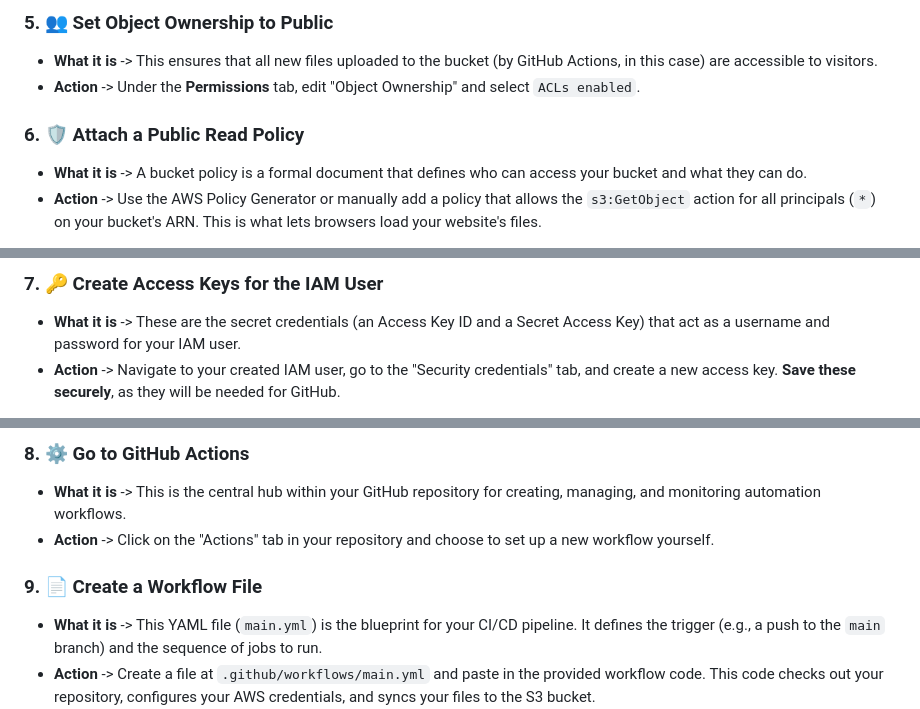
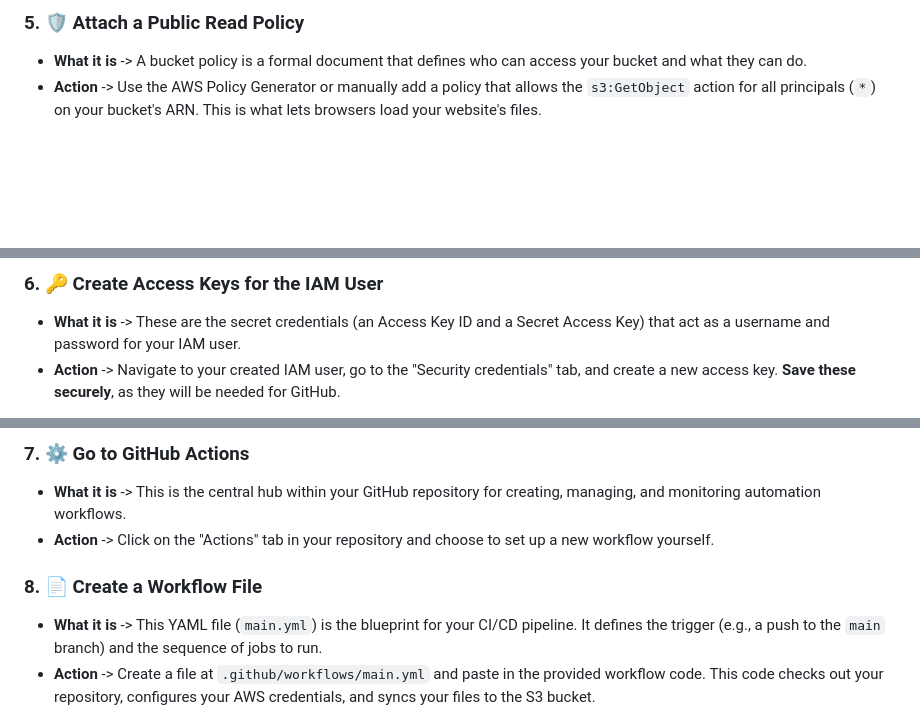
Before and after one commit to Ayush02jain/Devops-CICD-Project, a Markdown page: README.md, 3 parts joined by grey strips. Drawn GitHub-style; blank space fills up the shorter version.

```diff
--- a/README.md
+++ b/README.md
@@ -60,8 +64,4 @@ Here is the end-to-end guide for setting up the AWS infrastructure and the GitHu
 
-### 5. 👥 Set Object Ownership to Public
-- **What it is** -> This ensures that all new files uploaded to the bucket (by GitHub Actions, in this case) are accessible to visitors.
-- **Action** -> Under the **Permissions** tab, edit "Object Ownership" and select `ACLs enabled`.
-
-### 6. 🛡 Attach a Public Read Policy
+### 5. 🛡 Attach a Public Read Policy
 - **What it is** -> A bucket policy is a formal document that defines who can access your bucket and what they can do.
 - **Action** -> Use the AWS Policy Generator or manually add a policy that allows the `s3:GetObject` action for all principals (`*`) on your bucket's ARN. This is what lets browsers load your website's files.
@@ -68,4 +69,4 @@ Here is the end-to-end guide for setting up the AWS infrastructure and the GitHu
 
-### 7. 🔑 Create Access Keys for the IAM User
+### 6. 🔑 Create Access Keys for the IAM User
 - **What it is** -> These are the secret credentials (an Access Key ID and a Secret Access Key) that act as a username and password for your IAM user.
 - **Action** -> Navigate to your created IAM user, go to the "Security credentials" tab, and create a new access key. **Save these securely**, as they will be needed for GitHub.
@@ -72,8 +74,8 @@ Here is the end-to-end guide for setting up the AWS infrastructure and the GitHu
 
-### 8. ⚙️ Go to GitHub Actions
+### 7. ⚙️ Go to GitHub Actions
 - **What it is** -> This is the central hub within your GitHub repository for creating, managing, and monitoring automation workflows.
 - **Action** -> Click on the "Actions" tab in your repository and choose to set up a new workflow yourself.
 
-### 9. 📄 Create a Workflow File
+### 8. 📄 Create a Workflow File
 - **What it is** -> This YAML file (`main.yml`) is the blueprint for your CI/CD pipeline. It defines the trigger (e.g., a push to the `main` branch) and the sequence of jobs to run.
 - **Action** -> Create a file at `.github/workflows/main.yml` and paste in the provided workflow code. This code checks out your repository, configures your AWS credentials, and syncs your files to the S3 bucket.
```
Also changed, not shown: other parts of README.md (+10 -1 lines).
